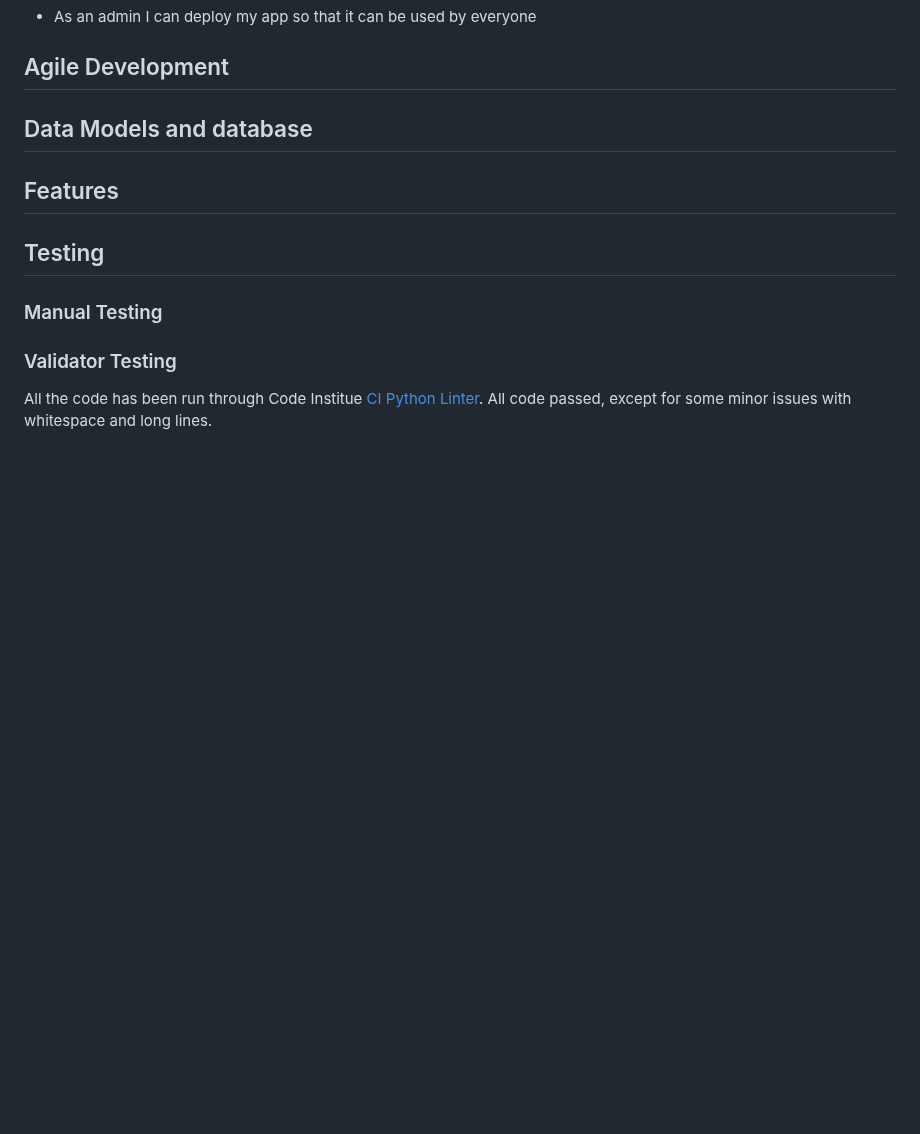
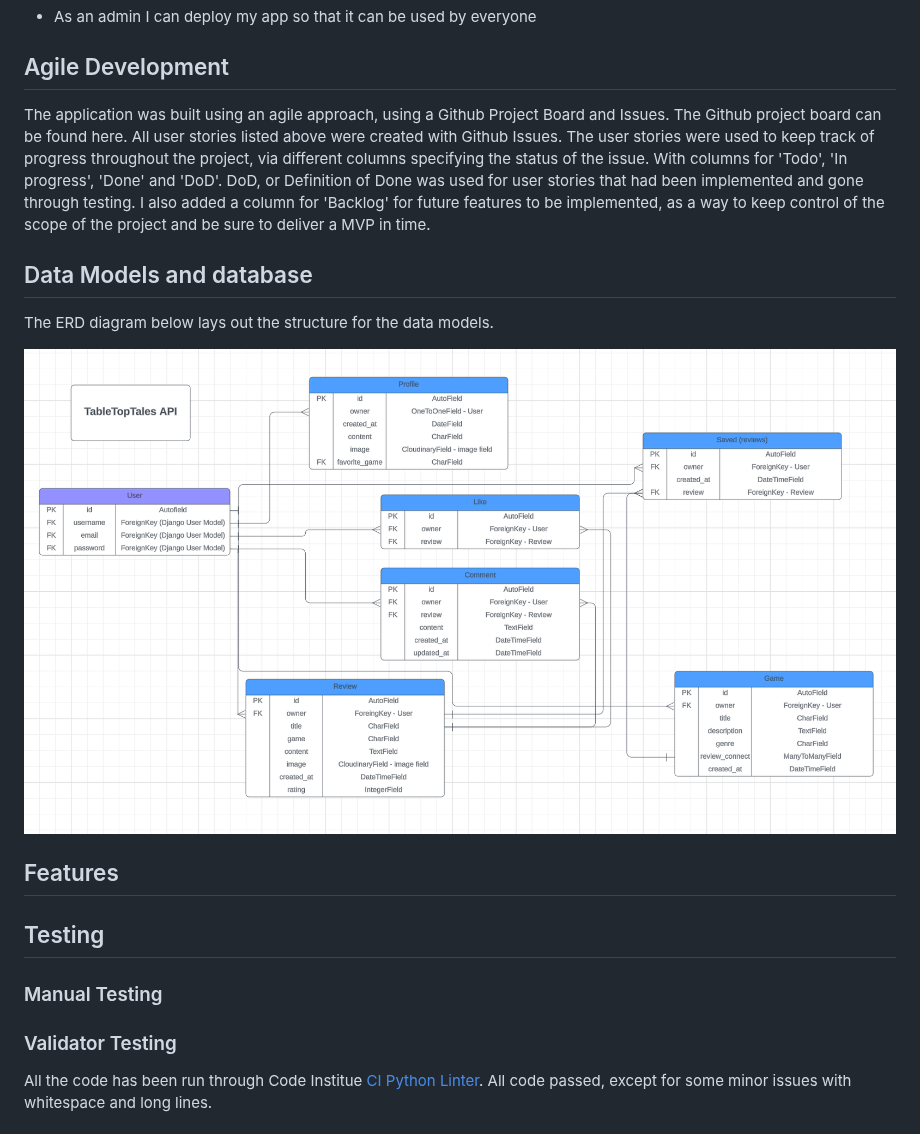
Before and after one commit to MorganStenberg/tabletop-api, a Markdown page: README.md, the part around the change. GitHub-like rendering; pictures changed too: documentation/data_model.PNG (added); blank space fills up the shorter version.

Commit message:
add data models, agile and features to readme

```diff
--- a/README.md
+++ b/README.md
@@ -26,10 +26,16 @@ The goal of this site is to create a place where people can share reviews and di
 - As an admin I can deploy my app so that it can be used by everyone
 
 ## Agile Development
+The application was built using an agile approach, using a Github Project Board and Issues. The Github project board can be found here. All user stories listed above were created with Github Issues. The user stories were used to keep track of progress throughout the project, via different columns specifying the status of the issue. With columns for 'Todo', 'In progress', 'Done' and 'DoD'. DoD, or Definition of Done was used for user stories that had been implemented and gone through testing. I also added a column for 'Backlog' for future features to be implemented, as a way to keep control of the scope of the project and be sure to deliver a MVP in time.
 
 ## Data Models and database
 
+The ERD diagram below lays out the structure for the data models.
+
+![ERD diagram displaying the structure of the data models](documentation/data_model.PNG)
+
 ## Features
+
 
 ## Testing
 
```
